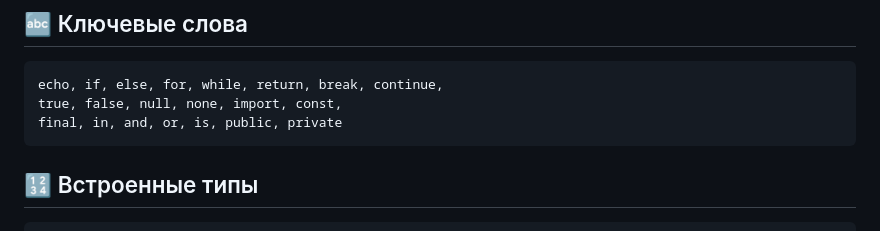
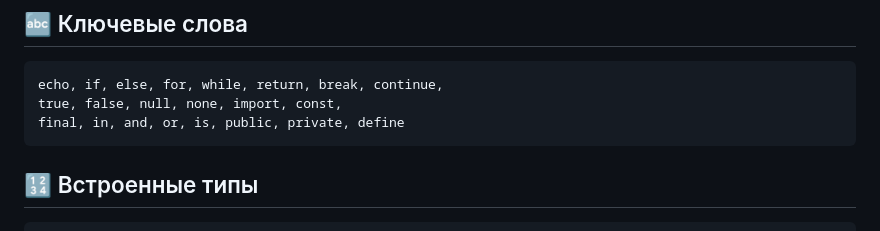
Before and after one commit to MONOPTICAL/MONOSCRIPT, a Markdown page: README.md, the part around one of its changes. Drawn GitHub-style.

Commit message:
Добавление пустой строки для улучшения читаемости кода и добавление ключевого слова 'define' в список зарезервированных слов

````diff
--- a/README.md
+++ b/README.md
@@ -117,7 +119,7 @@ return выражение
 ```
 echo, if, else, for, while, return, break, continue,
 true, false, null, none, import, const,
-final, in, and, or, is, public, private
+final, in, and, or, is, public, private, define
 ```
 
 ## 🔢 Встроенные типы
````
Also changed, not shown: other parts of README.md (+2 -0 lines).
